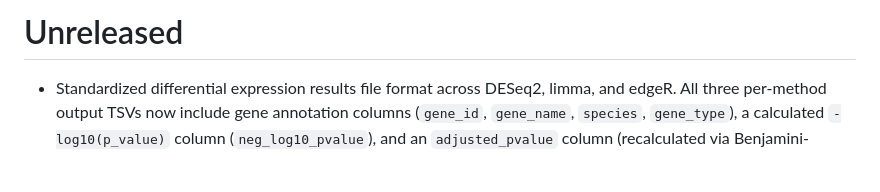
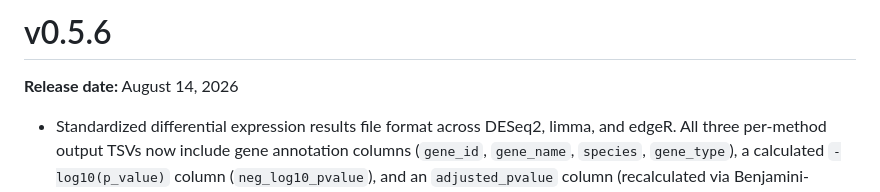
Before and after one commit to dremellab/DiffEx, a Markdown page: CHANGELOG.md, the part around the change. GitHub-like rendering; blank space fills up the shorter version.

Commit message:
chore(release): prepare v0.5.6

```diff
--- a/CHANGELOG.md
+++ b/CHANGELOG.md
@@ -1,4 +1,6 @@
-# Unreleased
+# v0.5.6
+
+**Release date:** August 14, 2026
 
 - Standardized differential expression results file format across DESeq2, limma, and
   edgeR. All three per-method output TSVs now include gene annotation columns
```
